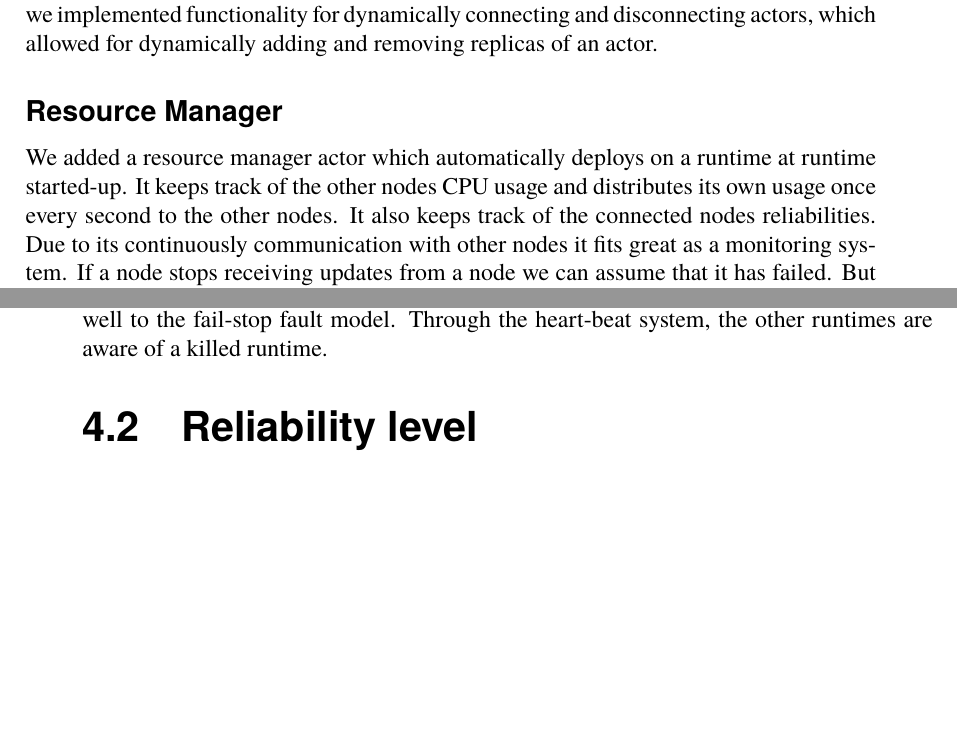
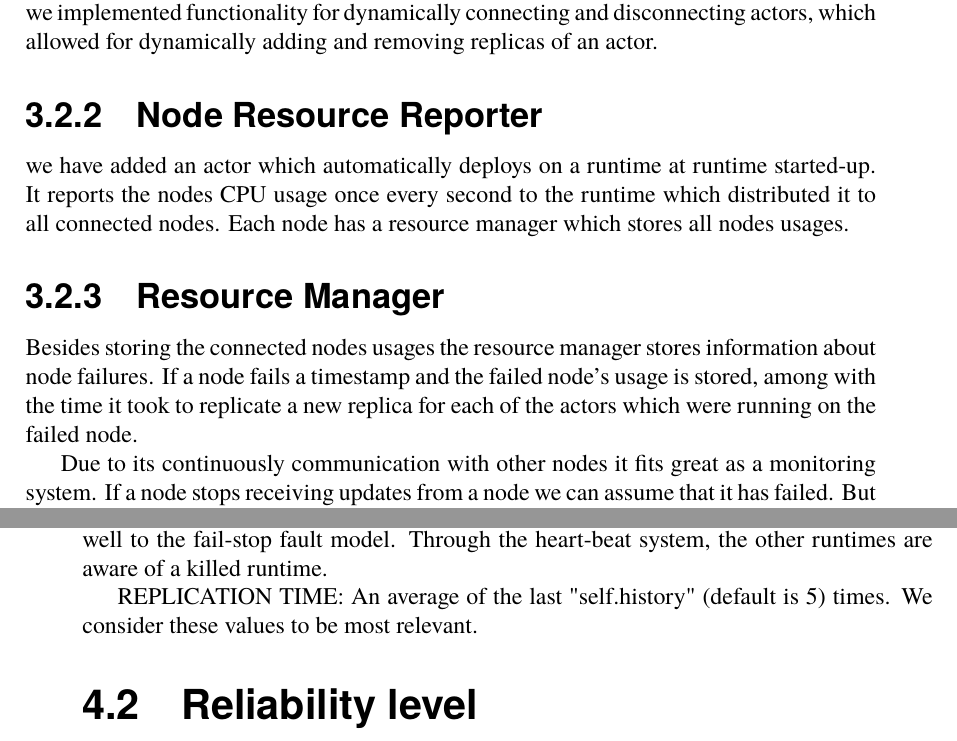
Before and after one commit to PStahl/master_thesis, a LaTeX thesis (report.tex): two parts of pages 28 and 29 of 43, joined at a grey line, cut so that both start at the same text, the shorter picture padded with empty space. Compiled offline with pdfLaTeX.

Commit message:
Added to Implementation

```diff
--- a/report.tex
+++ b/report.tex
@@ -624,13 +624,21 @@ The runtimes in the Calvin framework use a heart-beat technique to detect runtim
 \subsubsection{Actor replication}
 We extended the Calvin framework to allow a fanout/fanin connectivity model where actors can have multiple producers (fanin) and multiple consumers (fanout). Furthermore, we implemented functionality for dynamically connecting and disconnecting actors, which allowed for dynamically adding and removing replicas of an actor.
 
-\subsubsection{Resource Manager}
-We added a resource manager actor which automatically deploys on a runtime at runtime started-up. It keeps track of the other nodes CPU usage and distributes its own usage once every second to the other nodes. It also keeps track of the connected nodes reliabilities. Due to its continuously communication with other nodes it fits great as a monitoring system. If a node stops receiving updates from a node we can assume that it has failed. But since there already is a built-in heartbeat system we will use that to detect node failures.
+\subsection{Node Resource Reporter}
+we have added an actor which automatically deploys on a runtime at runtime started-up. It reports the nodes CPU usage once every second to the runtime which distributed it to all connected nodes. Each node has a resource manager which stores all nodes usages.
+
+\subsection{Resource Manager}
+Besides storing the connected nodes usages the resource manager stores information about node failures. If a node fails a timestamp and the failed node's usage is stored, among with the time it took to replicate a new replica for each of the actors which were running on the failed node.
+
+Due to its continuously communication with other nodes it fits great as a monitoring system. If a node stops receiving updates from a node we can assume that it has failed. But since there already is a built-in heartbeat system we will use that to detect node failures.
 
 \chapter{Evaluation} \label{ch:evaluation}
 
 \section{Computational environment}
 In order to evaluate our model using Calvin, we set up an execution environment consisting of 8 servers, and started a runtime on each server. The servers were given a random time-between-failures $t_f$. After $t_f$ seconds, the runtime was killed and restarted. This also maps well to the fail-stop fault model. Through the heart-beat system, the other runtimes are aware of a killed runtime.
+
+REPLICATION TIME:
+An average of the last "self.history" (default is 5) times. We consider these values to be most relevant.
 
 \section{Reliability level}
 %TODO
```
